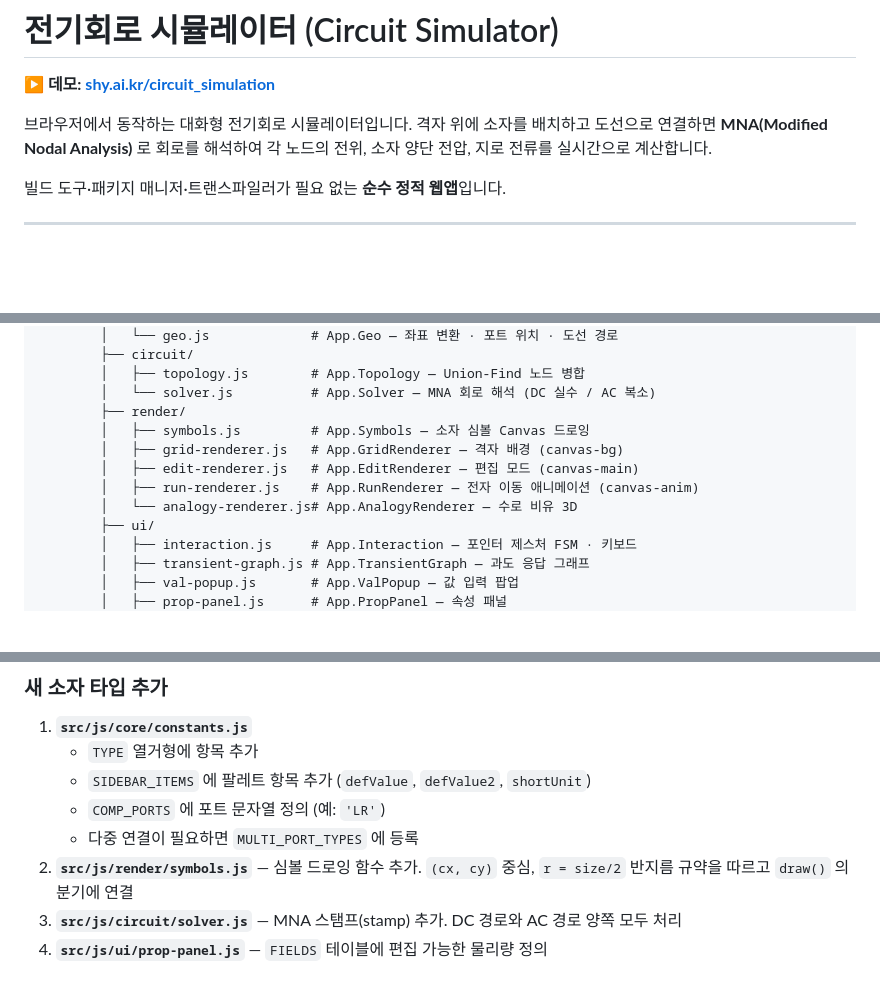
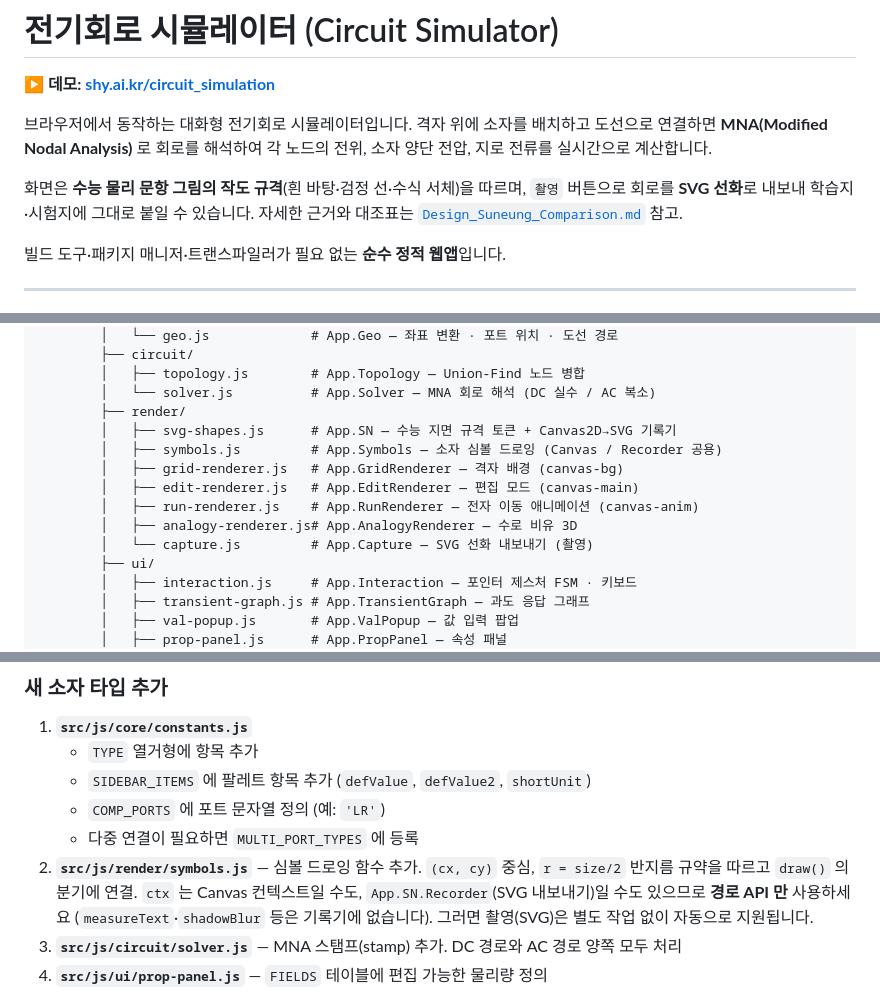
Before and after one commit to sehunYang/circuit_simulation, a Markdown page: README.md, 3 parts joined by grey strips. Drawn GitHub-style; blank space fills up the shorter version.

```diff
--- a/README.md
+++ b/README.md
@@ -5,6 +5,10 @@
 브라우저에서 동작하는 대화형 전기회로 시뮬레이터입니다. 격자 위에 소자를 배치하고
 도선으로 연결하면 **MNA(Modified Nodal Analysis)** 로 회로를 해석하여 각 노드의 전위,
 소자 양단 전압, 지로 전류를 실시간으로 계산합니다.
+
+화면은 **수능 물리 문항 그림의 작도 규격**(흰 바탕·검정 선·수식 서체)을 따르며,
+`촬영` 버튼으로 회로를 **SVG 선화**로 내보내 학습지·시험지에 그대로 붙일 수 있습니다.
+자세한 근거와 대조표는 [`Design_Suneung_Comparison.md`](Design_Suneung_Comparison.md) 참고.
 
 빌드 도구·패키지 매니저·트랜스파일러가 필요 없는 **순수 정적 웹앱**입니다.
 
@@ -115,11 +119,13 @@ circuit_simulation/
         │   ├── topology.js        # App.Topology — Union-Find 노드 병합
         │   └── solver.js          # App.Solver — MNA 회로 해석 (DC 실수 / AC 복소)
         ├── render/
-        │   ├── symbols.js         # App.Symbols — 소자 심볼 Canvas 드로잉
+        │   ├── svg-shapes.js      # App.SN — 수능 지면 규격 토큰 + Canvas2D→SVG 기록기
+        │   ├── symbols.js         # App.Symbols — 소자 심볼 드로잉 (Canvas / Recorder 공용)
         │   ├── grid-renderer.js   # App.GridRenderer — 격자 배경 (canvas-bg)
         │   ├── edit-renderer.js   # App.EditRenderer — 편집 모드 (canvas-main)
         │   ├── run-renderer.js    # App.RunRenderer — 전자 이동 애니메이션 (canvas-anim)
-        │   └── analogy-renderer.js# App.AnalogyRenderer — 수로 비유 3D
+        │   ├── analogy-renderer.js# App.AnalogyRenderer — 수로 비유 3D
+        │   └── capture.js         # App.Capture — SVG 선화 내보내기 (촬영)
         ├── ui/
         │   ├── interaction.js     # App.Interaction — 포인터 제스처 FSM · 키보드
         │   ├── transient-graph.js # App.TransientGraph — 과도 응답 그래프
@@ -277,7 +283,10 @@ App.State.components.push(comp);      // ❌ Undo 히스토리·렌더 갱신
    - `COMP_PORTS` 에 포트 문자열 정의 (예: `'LR'`)
    - 다중 연결이 필요하면 `MULTI_PORT_TYPES` 에 등록
 2. **`src/js/render/symbols.js`** — 심볼 드로잉 함수 추가.
-   `(cx, cy)` 중심, `r = size/2` 반지름 규약을 따르고 `draw()` 의 분기에 연결
+   `(cx, cy)` 중심, `r = size/2` 반지름 규약을 따르고 `draw()` 의 분기에 연결.
+   `ctx` 는 Canvas 컨텍스트일 수도, `App.SN.Recorder`(SVG 내보내기)일 수도 있으므로
+   **경로 API 만** 사용하세요 (`measureText`·`shadowBlur` 등은 기록기에 없습니다).
+   그러면 촬영(SVG)은 별도 작업 없이 자동으로 지원됩니다.
 3. **`src/js/circuit/solver.js`** — MNA 스탬프(stamp) 추가.
    DC 경로와 AC 경로 양쪽 모두 처리
 4. **`src/js/ui/prop-panel.js`** — `FIELDS` 테이블에 편집 가능한 물리량 정의
```
Also changed, not shown: other parts of README.md (+1 -1 lines), Design_Suneung_Comparison.md (added, +125 -0 lines).
